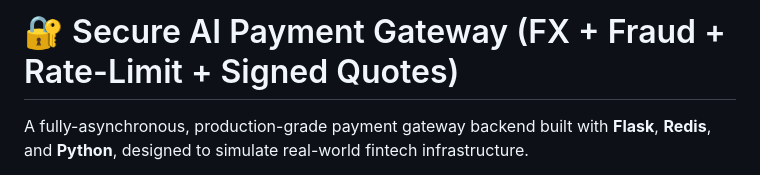
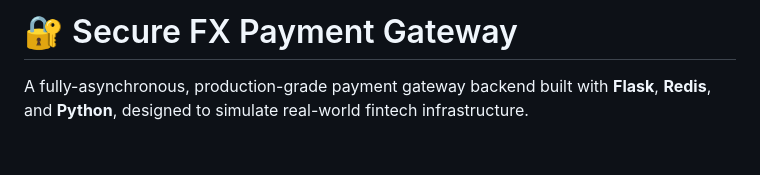
Before and after one commit to Aravidroid/Secure-FX-Payment-Gateway, a Markdown page: README.md, the part around the change. Rendered like a GitHub page; blank space fills up the shorter version.

Commit message:
Update README
Removed 'AI' and additional details from the title.

```diff
--- a/README.md
+++ b/README.md
@@ -1,5 +1,4 @@
-
-# 🔐 Secure AI Payment Gateway (FX + Fraud + Rate-Limit + Signed Quotes)
+# 🔐 Secure FX Payment Gateway
 
 A fully-asynchronous, production-grade payment gateway backend built with **Flask**, **Redis**, and **Python**, designed to simulate real-world fintech infrastructure.
 
```
